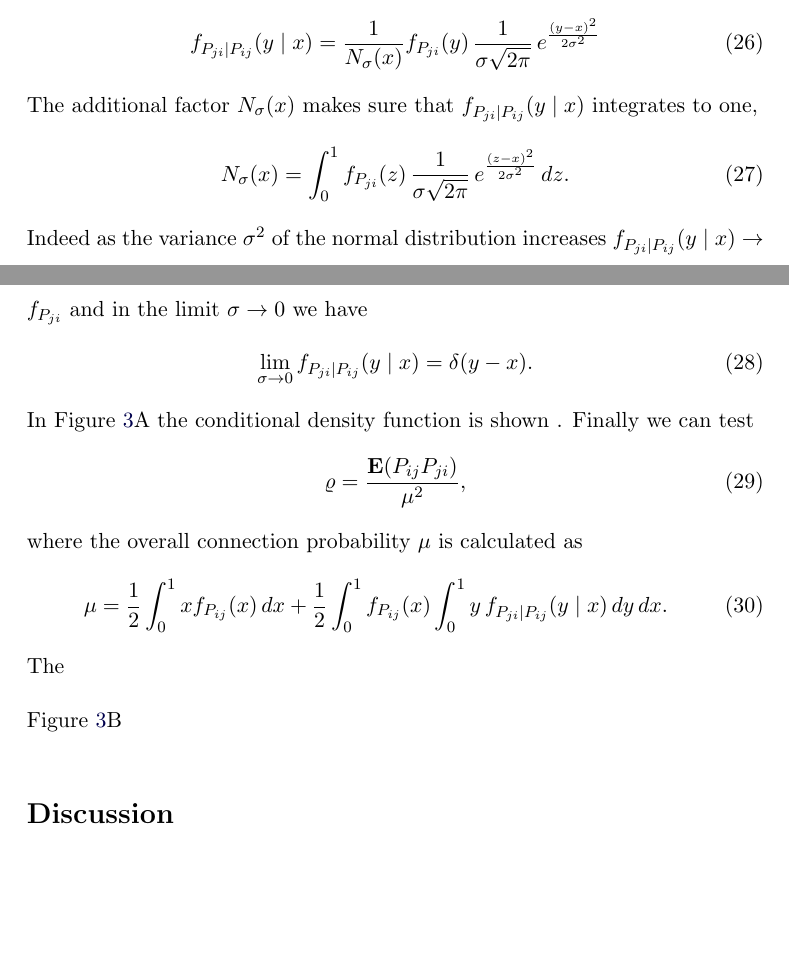
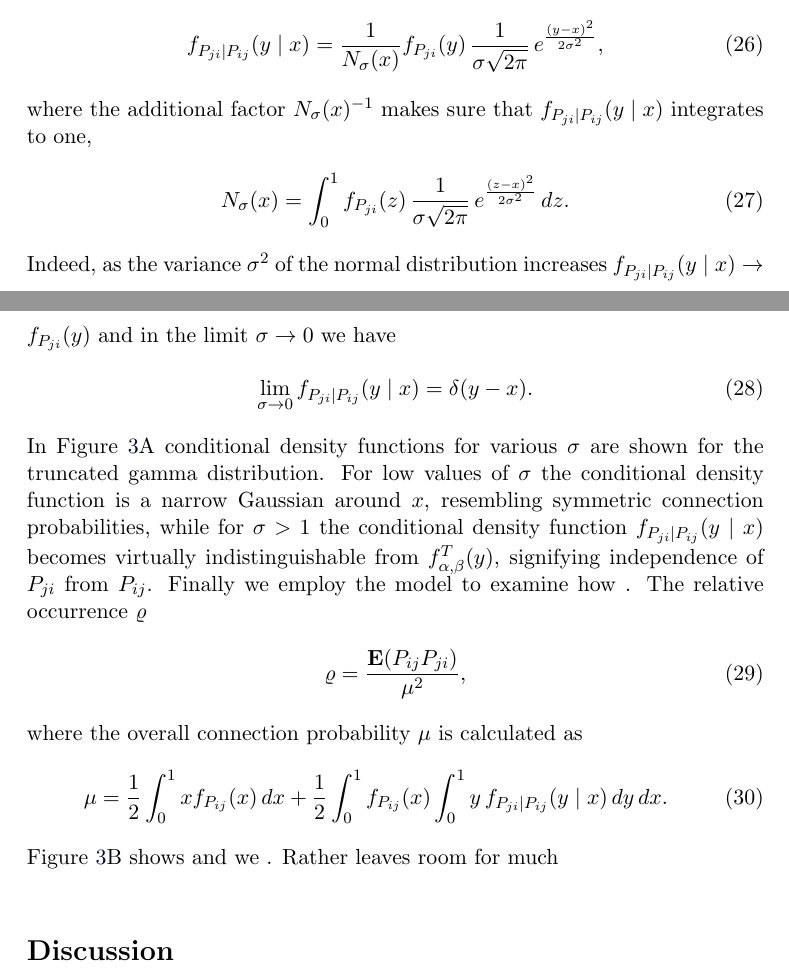
Before and after one commit to Non-random-connectivity-comes-in-pairs/article, a LaTeX paper (manuscript.tex, which reads sections/symmetry-in-circuits.tex): two parts of pages 9 and 10 of 14, joined at a grey line, cut so that both start at the same text, the shorter picture padded with empty space. Compiled offline with pdfLaTeX.

Commit message:
Figure 3A intext

```diff
--- a/sections/symmetry-in-circuits.tex
+++ b/sections/symmetry-in-circuits.tex
@@ -18,21 +18,21 @@ where $f_{P_{ij},P_{ji}}(x,y)$ is the joint probability density function of $P_{
 In the case that $P_{ij}$ and $P_{ji}$ are independent we have $f_{P_{ji} | P_{ij}}(y \mid x) = f_{P_{ji}}(y)$ and in the case of $P_{ij}=P_{ji}$ it is $f_{P_{ji} | P_{ij}}(y \mid x) = \delta(y-x)$.  Here we propose a model for the conditional density function that transitions between the two extreme cases by multiplying $f_{P_{ji}}(y)$ with the density function of a normal distribution centered around $x$,
 %
 \begin{align}
-  f_{P_{ji} | P_{ij}} (y \mid x) = \frac{1}{N_{\sigma}(x)} f_{P_{ji}}(y)\, \frac{1}{\sigma \sqrt{2 \pi}} \,e^{\frac{(y-x)^2}{2 \sigma^2}} \label{eq:fpijpji}
+  f_{P_{ji} | P_{ij}} (y \mid x) = \frac{1}{N_{\sigma}(x)} f_{P_{ji}}(y)\, \frac{1}{\sigma \sqrt{2 \pi}} \,e^{\frac{(y-x)^2}{2 \sigma^2}} \label{eq:fpijpji},
 \end{align}
 %
-The additional factor $N_{\sigma}(x)$  makes sure that $f_{P_{ji}|P_{ij}} (y \mid x)$ integrates to one,
+where the additional factor $N_{\sigma}(x)^{-1}$  makes sure that $f_{P_{ji}|P_{ij}} (y \mid x)$ integrates to one,
 %
 \begin{align}
   N_{\sigma}(x) = \int_0^1 f_{P_{ji}}(z)\, \frac{1}{\sigma \sqrt{2 \pi}}\, e^{\frac{(z-x)^2}{2 \sigma^2}} \,dz.
 \end{align}
 %
-Indeed as the variance $\sigma^2$ of the normal distribution increases $f_{P_{ji}|P_{ij}} (y \mid x) \to f_{P_{ji}}$ and in the limit $\sigma \to 0$ we have
+Indeed, as the variance $\sigma^2$ of the normal distribution increases $f_{P_{ji}|P_{ij}} (y \mid x) \to f_{P_{ji}}(y)$ and in the limit $\sigma \to 0$ we have
 \begin{align}
   \lim_{\sigma \to 0}   f_{P_{ji}|P_{ij}} (y \mid x) = \delta(y-x).
 \end{align}
 %
-In Figure~\ref{fig:sym_fail}A the conditional density function is shown . Finally we can test
+In Figure~\ref{fig:sym_fail}A  conditional density functions for various $\sigma$ are shown for the truncated gamma distribution. For low values of $\sigma$ the conditional density function is a narrow Gaussian around $x$, resembling symmetric connection probabilities, while for $\sigma > 1$ the conditional density function $f_{P_{ji} | P_{ij}}(y \mid x)$ becomes virtually indistinguishable from $f^T_{\alpha, \beta}(y)$, signifying independence of $P_{ji}$ from $P_{ij}$. Finally we employ the model to examine how . The relative occurrence $\varrho$
 %
 \begin{align}
   \varrho = \frac{\E(P_{ij} P_{ji})}{\mu^2},
@@ -44,9 +44,7 @@ where the overall connection probability $\mu$ is calculated as
  \mu = \frac{1}{2} \int_0^1 x f_{P_{ij}}(x)\,dx + \frac{1}{2} \int_0^1 f_{P_{ij}}(x) \int_0^1 y \,f_{P_{ji}\vert P_{ij}}(y \mid x) \,dy \, dx.
 \end{align}
 %
-The
-
-Figure~\ref{fig:sym_fail}B
+Figure~\ref{fig:sym_fail}B shows and we . Rather leaves room for much
 
 \begin{figure}[h!]
 \centering
```
